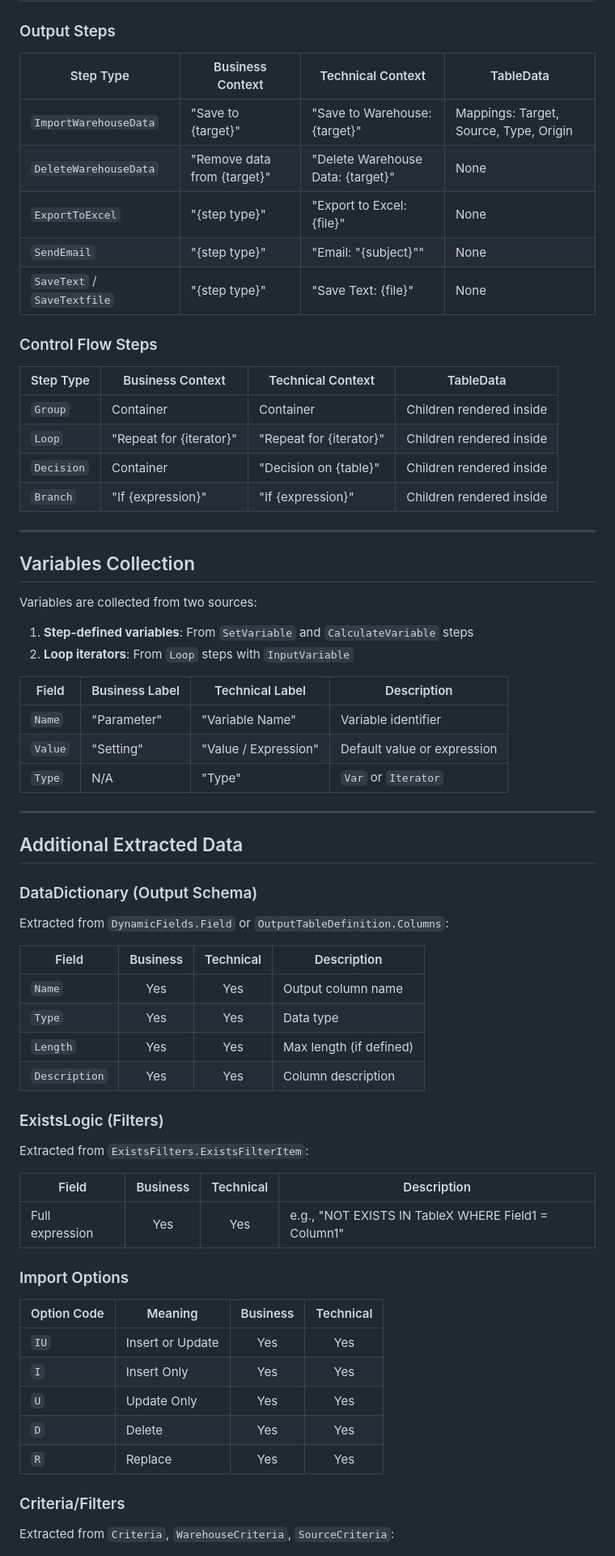
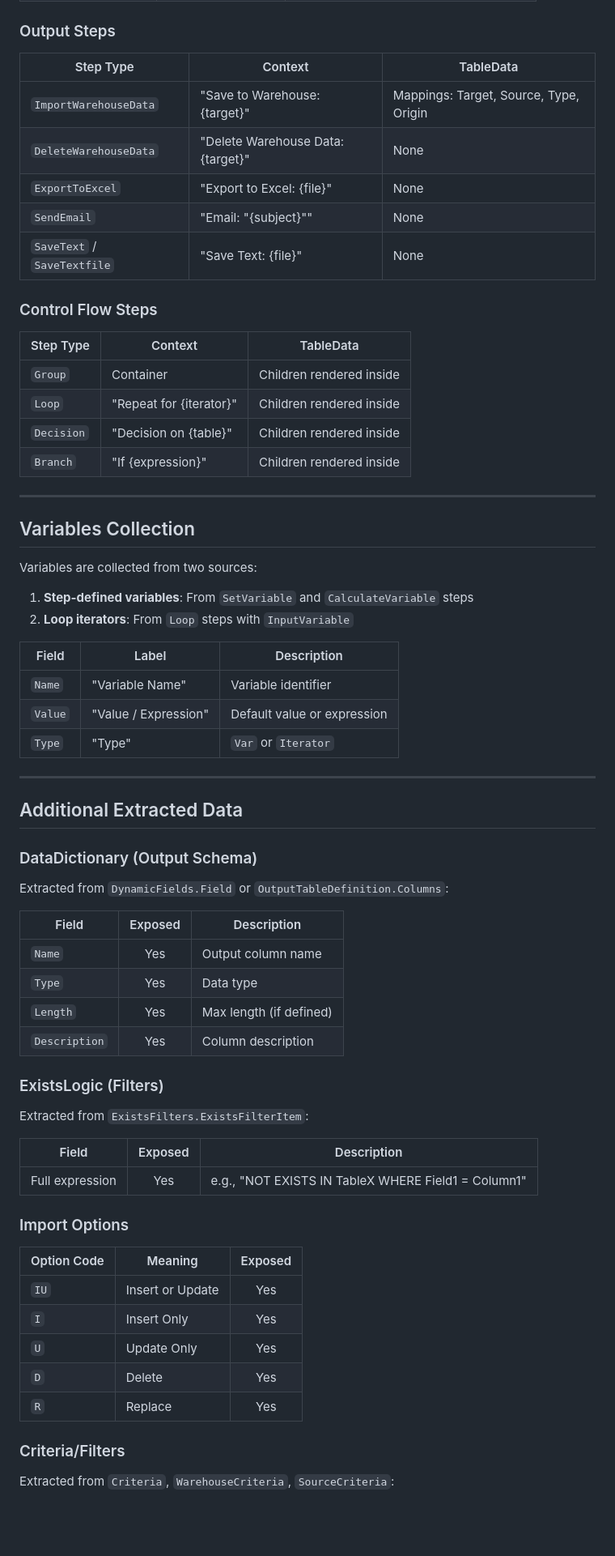
Before and after one commit to bianca-git/technologyone-analyser, a Markdown page: docs/ETL_STRUCTURE.md, the part around one of its changes. Shown at 81% size. GitHub-like rendering; blank space fills up the shorter version.

```diff
--- a/docs/ETL_STRUCTURE.md
+++ b/docs/ETL_STRUCTURE.md
@@ -141,22 +125,22 @@ The parser builds a hierarchical execution tree from `Steps.xml`. Each step is t
 
 ### Output Steps
 
-| Step Type | Business Context | Technical Context | TableData |
-|-----------|-----------------|-------------------|-----------|
-| `ImportWarehouseData` | "Save to {target}" | "Save to Warehouse: {target}" | Mappings: Target, Source, Type, Origin |
-| `DeleteWarehouseData` | "Remove data from {target}" | "Delete Warehouse Data: {target}" | None |
-| `ExportToExcel` | "{step type}" | "Export to Excel: {file}" | None |
-| `SendEmail` | "{step type}" | "Email: \"{subject}\"" | None |
-| `SaveText` / `SaveTextfile` | "{step type}" | "Save Text: {file}" | None |
+| Step Type | Context | TableData |
+|-----------|---------|-----------|
+| `ImportWarehouseData` | "Save to Warehouse: {target}" | Mappings: Target, Source, Type, Origin |
+| `DeleteWarehouseData` | "Delete Warehouse Data: {target}" | None |
+| `ExportToExcel` | "Export to Excel: {file}" | None |
+| `SendEmail` | "Email: \"{subject}\"" | None |
+| `SaveText` / `SaveTextfile` | "Save Text: {file}" | None |
 
 ### Control Flow Steps
 
-| Step Type | Business Context | Technical Context | TableData |
-|-----------|-----------------|-------------------|-----------|
-| `Group` | Container | Container | Children rendered inside |
-| `Loop` | "Repeat for {iterator}" | "Repeat for {iterator}" | Children rendered inside |
-| `Decision` | Container | "Decision on {table}" | Children rendered inside |
-| `Branch` | "If {expression}" | "If {expression}" | Children rendered inside |
+| Step Type | Context | TableData |
+|-----------|---------|-----------|
+| `Group` | Container | Children rendered inside |
+| `Loop` | "Repeat for {iterator}" | Children rendered inside |
+| `Decision` | "Decision on {table}" | Children rendered inside |
+| `Branch` | "If {expression}" | Children rendered inside |
 
 ---
 
@@ -166,11 +150,11 @@ Variables are collected from two sources:
 1. **Step-defined variables**: From `SetVariable` and `CalculateVariable` steps
 2. **Loop iterators**: From `Loop` steps with `InputVariable`
 
-| Field | Business Label | Technical Label | Description |
-|-------|---------------|-----------------|-------------|
-| `Name` | "Parameter" | "Variable Name" | Variable identifier |
-| `Value` | "Setting" | "Value / Expression" | Default value or expression |
-| `Type` | N/A | "Type" | `Var` or `Iterator` |
+| Field | Label | Description |
+|-------|-------|-------------|
+| `Name` | "Variable Name" | Variable identifier |
+| `Value` | "Value / Expression" | Default value or expression |
+| `Type` | "Type" | `Var` or `Iterator` |
 
 ---
 
@@ -180,30 +164,30 @@ Variables are collected from two sources:
 
 Extracted from `DynamicFields.Field` or `OutputTableDefinition.Columns`:
 
-| Field | Business | Technical | Description |
-|-------|:--------:|:---------:|-------------|
-| `Name` | Yes | Yes | Output column name |
-| `Type` | Yes | Yes | Data type |
-| `Length` | Yes | Yes | Max length (if defined) |
-| `Description` | Yes | Yes | Column description |
+| Field | Exposed | Description |
+|-------|:-------:|-------------|
+| `Name` | Yes | Output column name |
+| `Type` | Yes | Data type |
+| `Length` | Yes | Max length (if defined) |
+| `Description` | Yes | Column description |
 
 ### ExistsLogic (Filters)
 
 Extracted from `ExistsFilters.ExistsFilterItem`:
 
-| Field | Business | Technical | Description |
-|-------|:--------:|:---------:|-------------|
-| Full expression | Yes | Yes | e.g., "NOT EXISTS IN TableX WHERE Field1 = Column1" |
+| Field | Exposed | Description |
+|-------|:-------:|-------------|
+| Full expression | Yes | e.g., "NOT EXISTS IN TableX WHERE Field1 = Column1" |
 
 ### Import Options
 
-| Option Code | Meaning | Business | Technical |
-|-------------|---------|:--------:|:---------:|
-| `IU` | Insert or Update | Yes | Yes |
-| `I` | Insert Only | Yes | Yes |
-| `U` | Update Only | Yes | Yes |
-| `D` | Delete | Yes | Yes |
-| `R` | Replace | Yes | Yes |
+| Option Code | Meaning | Exposed |
+|-------------|---------|:-------:|
+| `IU` | Insert or Update | Yes |
+| `I` | Insert Only | Yes |
+| `U` | Update Only | Yes |
+| `D` | Delete | Yes |
+| `R` | Replace | Yes |
 
 ### Criteria/Filters
 
```
Also changed, not shown: other parts of docs/ETL_STRUCTURE.md (+89 -115 lines).
